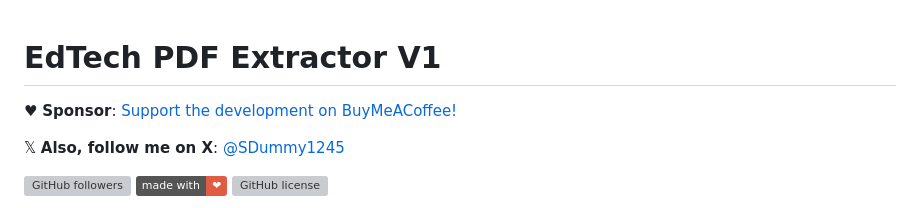
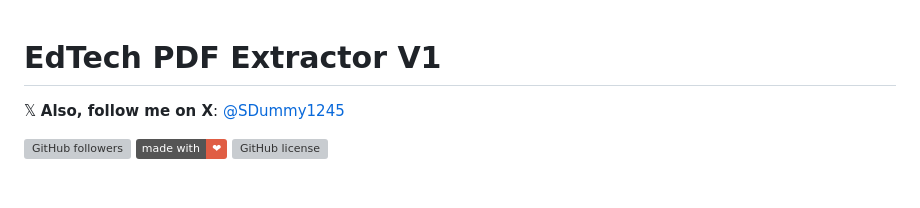
Before and after one commit to mjmanojs/Edtech-PDF-Extractor, a Markdown page: README.md, the part around the change. Rendered like a GitHub page; badges without logos; blank space fills up the shorter version; grey boxes are pictures that could not be loaded.

Commit message:
Remove sponsor line

```diff
--- a/README.md
+++ b/README.md
@@ -1,6 +1,5 @@
 # EdTech PDF Extractor V1
 
-♥︎ **Sponsor**: [Support the development on BuyMeACoffee!](https://www.buymeacoffee.com/)
 
 𝕏 **Also, follow me on X**: [@SDummy1245](https://twitter.com/SDummy1245)
 
```
